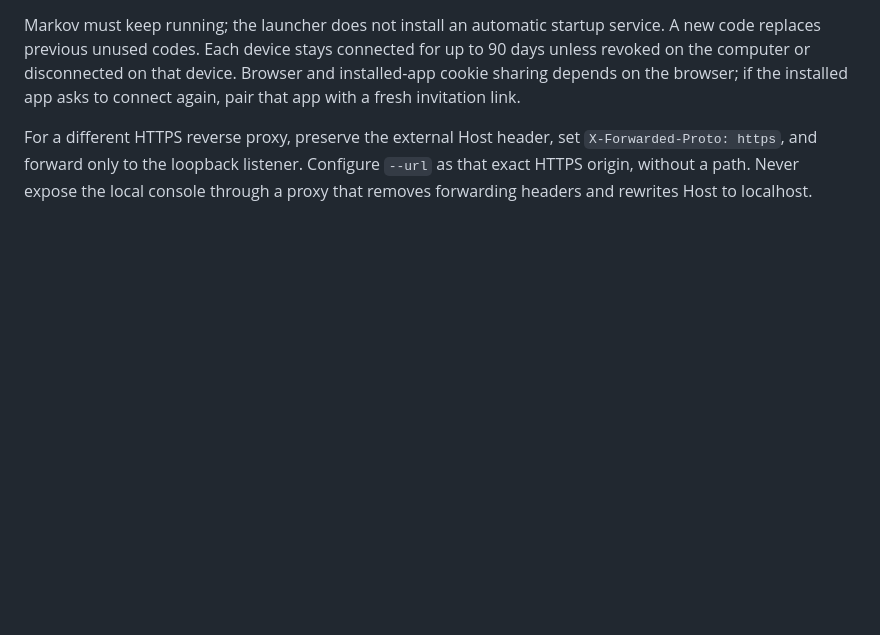
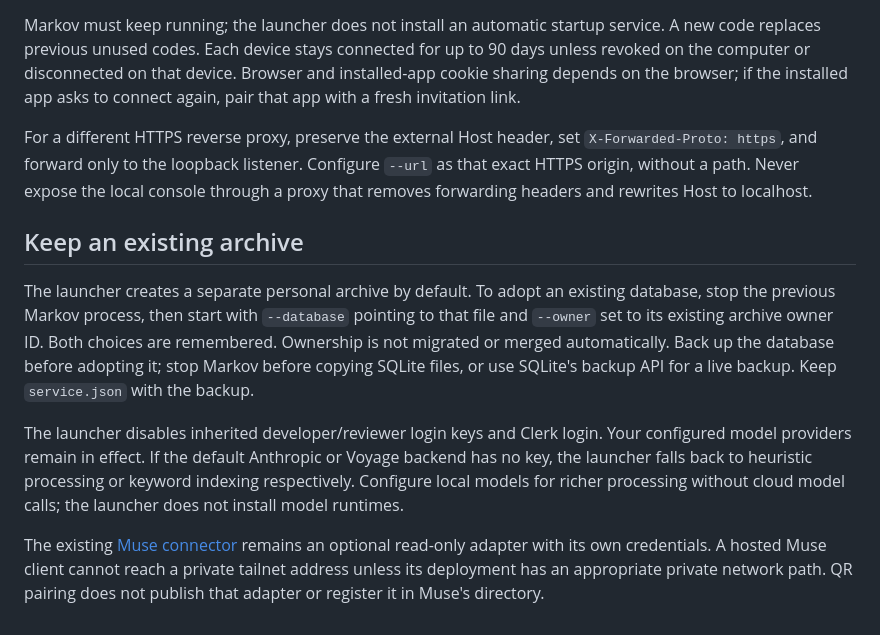
Before and after one commit to Okohedeki/markov-engine, a Markdown page: docs/local-service.md, the part around one of its changes. Rendered like a GitHub page; blank space fills up the shorter version.

Commit message:
Explain archive adoption and model or Muse connectivity choices

```diff
--- a/docs/local-service.md
+++ b/docs/local-service.md
@@ -95,3 +95,23 @@ For a different HTTPS reverse proxy, preserve the external Host header, set
 `X-Forwarded-Proto: https`, and forward only to the loopback listener. Configure
 `--url` as that exact HTTPS origin, without a path. Never expose the local console
 through a proxy that removes forwarding headers and rewrites Host to localhost.
+
+## Keep an existing archive
+
+The launcher creates a separate personal archive by default. To adopt an existing
+database, stop the previous Markov process, then start with `--database` pointing
+to that file and `--owner` set to its existing archive owner ID. Both choices are
+remembered. Ownership is not migrated or merged automatically. Back up the
+database before adopting it; stop Markov before copying SQLite files, or use
+SQLite's backup API for a live backup. Keep `service.json` with the backup.
+
+The launcher disables inherited developer/reviewer login keys and Clerk login.
+Your configured model providers remain in effect. If the default Anthropic or
+Voyage backend has no key, the launcher falls back to heuristic processing or
+keyword indexing respectively. Configure local models for richer processing
+without cloud model calls; the launcher does not install model runtimes.
+
+The existing [Muse connector](muse-connector.md) remains an optional read-only
+adapter with its own credentials. A hosted Muse client cannot reach a private
+tailnet address unless its deployment has an appropriate private network path.
+QR pairing does not publish that adapter or register it in Muse's directory.
```
Also changed, not shown: other parts of docs/local-service.md (+1 -1 lines).
